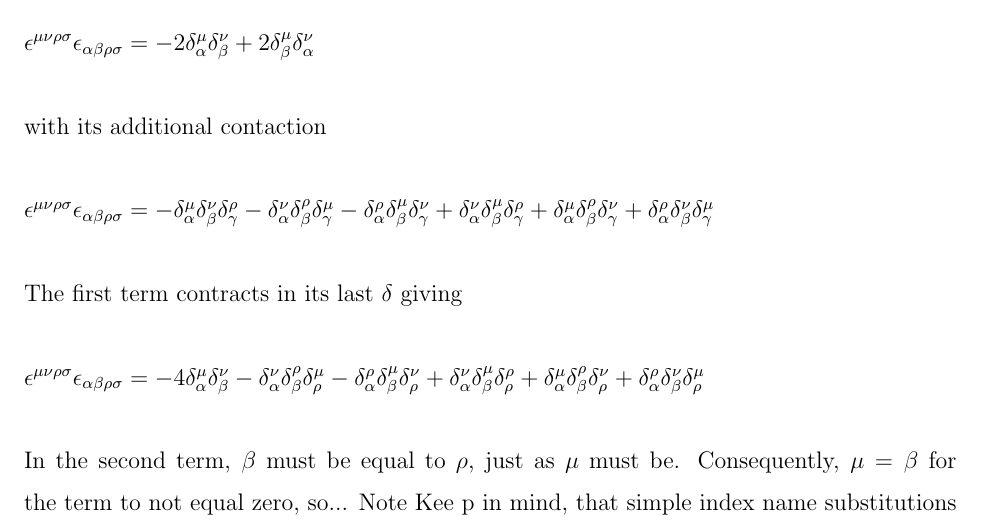
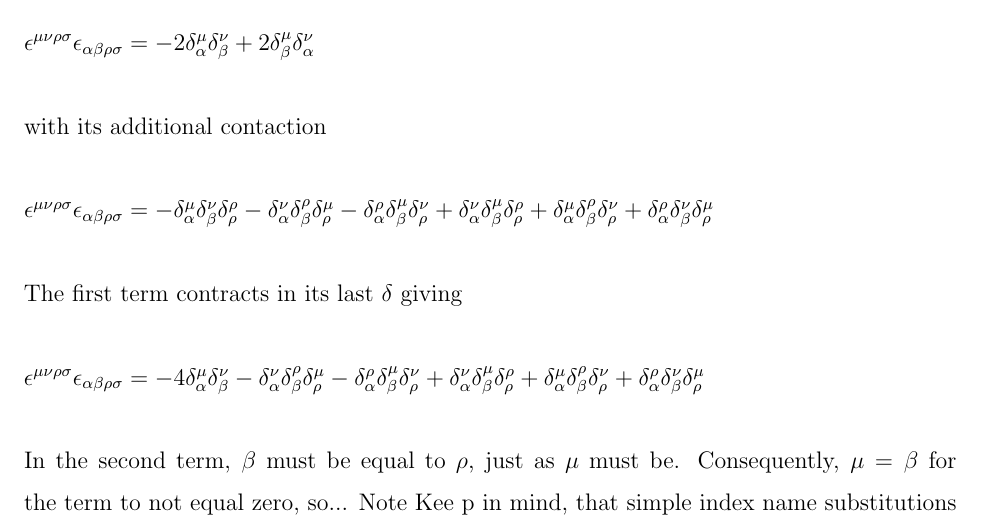
Before and after one commit to hcarter333/EMII_HWork, a LaTeX paper (EMII_HW4.tex): part of page 8 of 9, cut so that both start at the same text. Compiled offline with pdfLaTeX.

Commit message:
Fixes rho contraction in 3b

```diff
--- a/EMII_HW4.tex
+++ b/EMII_HW4.tex
@@ -298,7 +298,7 @@ $\epsilon^{\mu\nu\rho\sigma}\epsilon_{\alpha\beta\rho\sigma} = -2\delta^\mu_\alp
 with its additional contaction
 \\
 \\
-$\epsilon^{\mu\nu\rho\sigma}\epsilon_{\alpha\beta\rho\sigma} = -\delta^\mu_\alpha \delta^\nu_\beta \delta^\rho_\gamma - \delta^\nu_\alpha \delta^\rho_\beta \delta^\mu_\gamma - \delta^\rho_\alpha \delta^\mu_\beta \delta^\nu_\gamma + \delta^\nu_\alpha \delta^\mu_\beta \delta^\rho_\gamma + \delta^\mu_\alpha \delta^\rho_\beta \delta^\nu_\gamma + \delta^\rho_\alpha \delta^\nu_\beta \delta^\mu_\gamma$
+$\epsilon^{\mu\nu\rho\sigma}\epsilon_{\alpha\beta\rho\sigma} = -\delta^\mu_\alpha \delta^\nu_\beta \delta^\rho_\rho - \delta^\nu_\alpha \delta^\rho_\beta \delta^\mu_\rho - \delta^\rho_\alpha \delta^\mu_\beta \delta^\nu_\rho + \delta^\nu_\alpha \delta^\mu_\beta \delta^\rho_\rho + \delta^\mu_\alpha \delta^\rho_\beta \delta^\nu_\rho + \delta^\rho_\alpha \delta^\nu_\beta \delta^\mu_\rho$
 \\
 \\
 The first term contracts in its last $\delta$ giving
```
